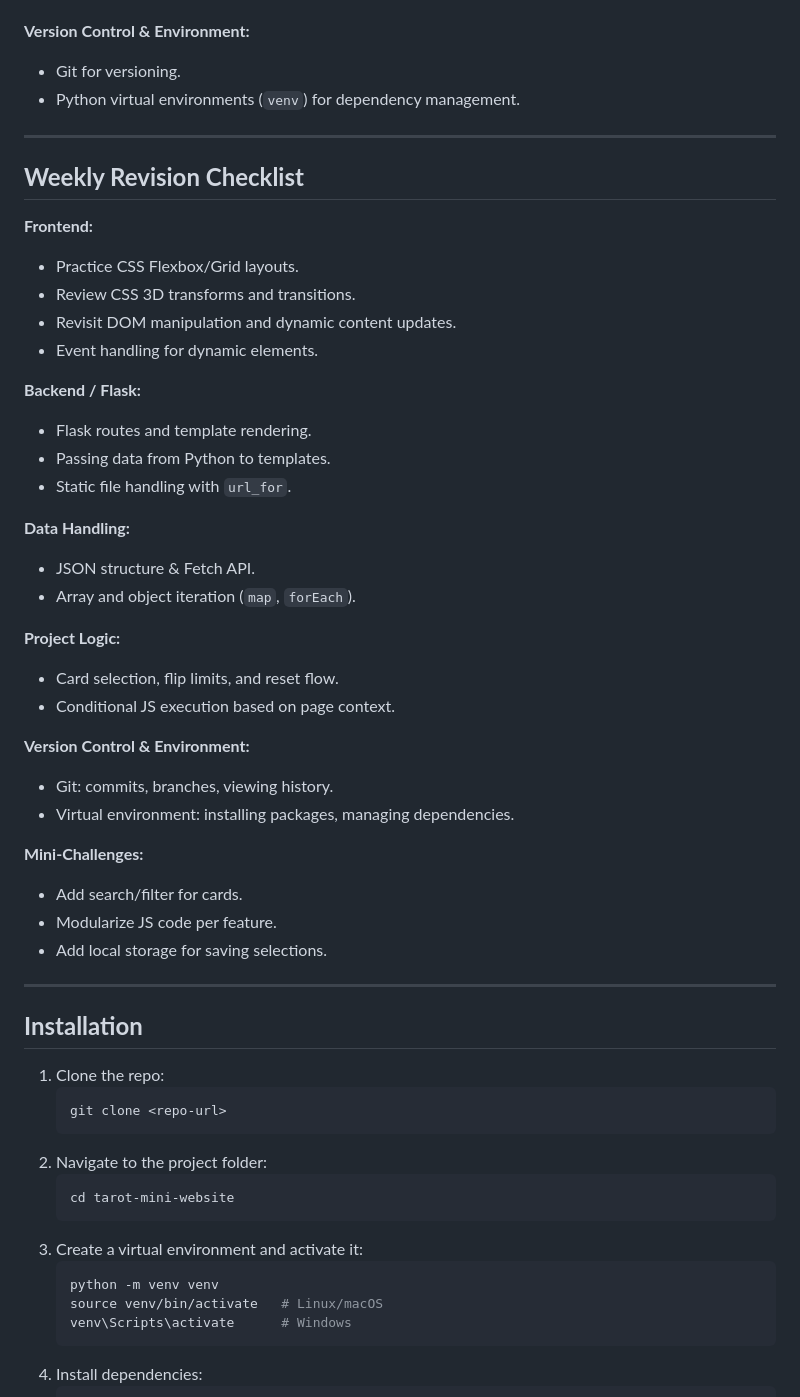
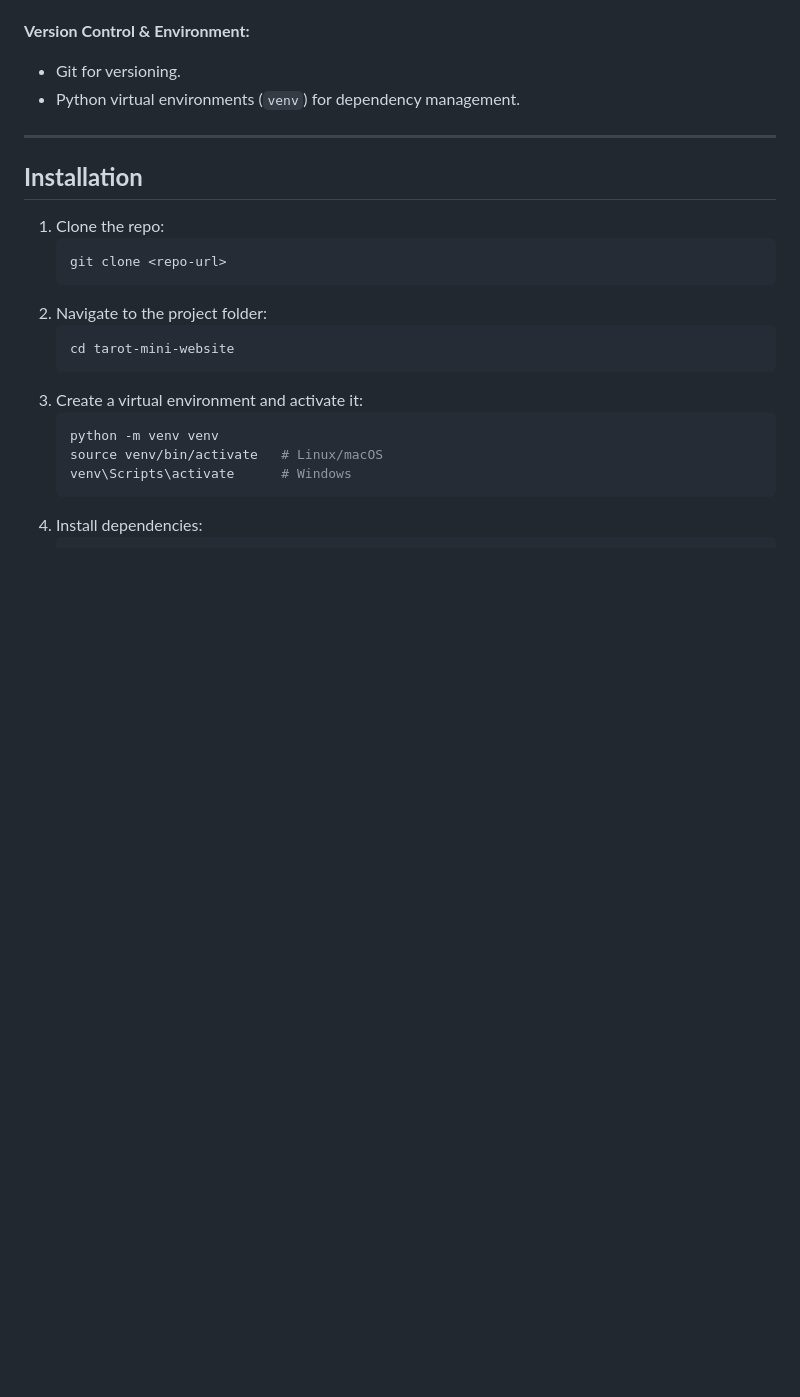
Before and after one commit to Y0SH1J/Tarot, a Markdown page: README.md, the part around the change. Drawn GitHub-style; blank space fills up the shorter version.

````diff
--- a/README.md
+++ b/README.md
@@ -71,37 +71,6 @@ A simple interactive Tarot reading web app with card information pages, built us
 
 ---
 
-## **Weekly Revision Checklist**
-**Frontend:**
-- Practice CSS Flexbox/Grid layouts.
-- Review CSS 3D transforms and transitions.
-- Revisit DOM manipulation and dynamic content updates.
-- Event handling for dynamic elements.
-
-**Backend / Flask:**
-- Flask routes and template rendering.
-- Passing data from Python to templates.
-- Static file handling with `url_for`.
-
-**Data Handling:**
-- JSON structure & Fetch API.
-- Array and object iteration (`map`, `forEach`).
-
-**Project Logic:**
-- Card selection, flip limits, and reset flow.
-- Conditional JS execution based on page context.
-
-**Version Control & Environment:**
-- Git: commits, branches, viewing history.
-- Virtual environment: installing packages, managing dependencies.
-
-**Mini-Challenges:**
-- Add search/filter for cards.
-- Modularize JS code per feature.
-- Add local storage for saving selections.
-
----
-
 ## **Installation**
 1. Clone the repo:
    ```bash
````
